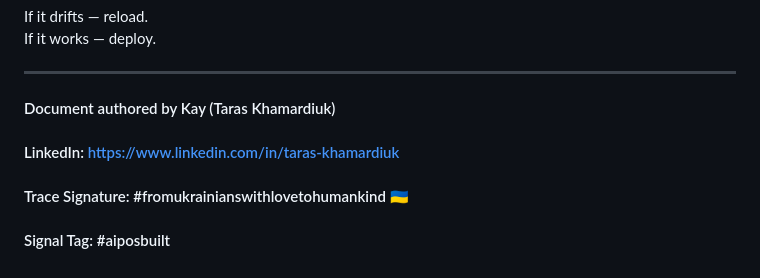
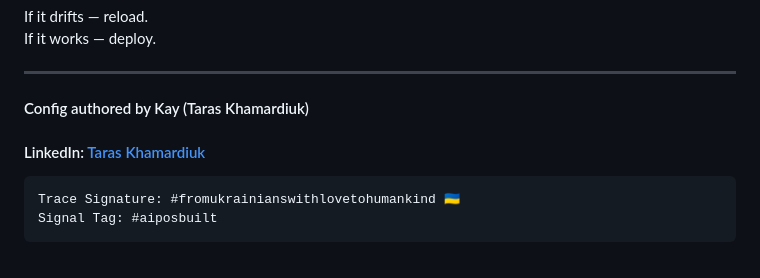
Before and after one commit to TK51/aipos-public-eng, a Markdown page: TRAINING-GUIDE.md, the part around the change. Drawn GitHub-style.

```diff
--- a/TRAINING-GUIDE.md
+++ b/TRAINING-GUIDE.md
@@ -206,7 +206,7 @@ If it works — deploy.
 
 ---
 
-#### Document authored by Kay (Taras Khamardiuk)
-#### LinkedIn: https://www.linkedin.com/in/taras-khamardiuk
-#### Trace Signature: #fromukrainianswithlovetohumankind 🇺🇦
-#### Signal Tag: #aiposbuilt
+#### Config authored by Kay (Taras Khamardiuk)
+#### LinkedIn: [Taras Khamardiuk](https://www.linkedin.com/in/taras-khamardiuk)
+    Trace Signature: #fromukrainianswithlovetohumankind 🇺🇦
+    Signal Tag: #aiposbuilt
```
